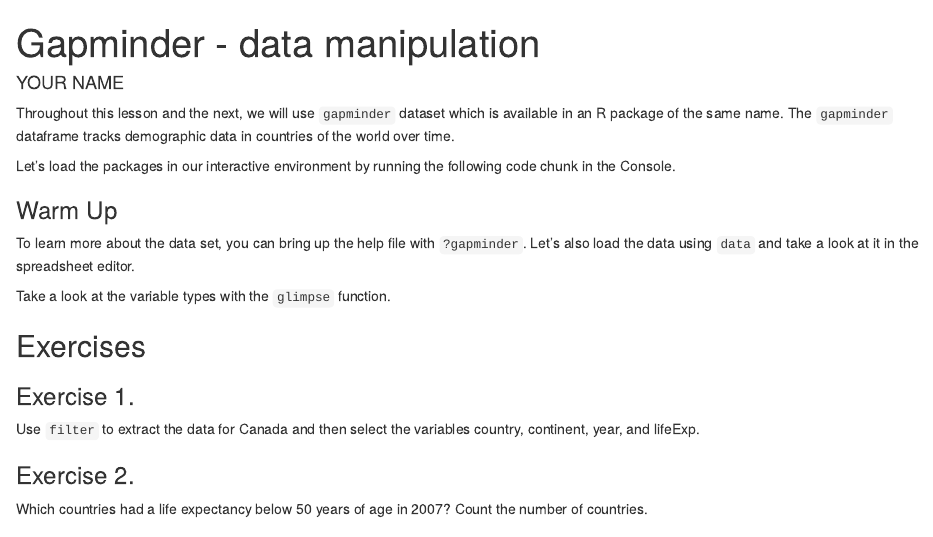
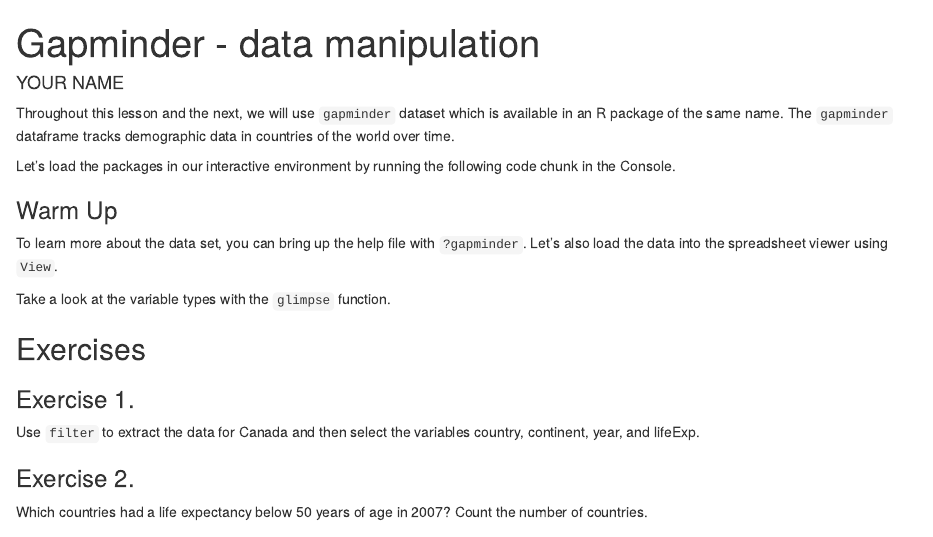
Before and after one commit to grover4/summer-academy, an R Markdown document (live-coding/gap-wrangling.Rmd): the page in a window 1100 px wide, from its top. Rendered offline with R 4.5, knitr and Pandoc, with nearby package versions; the gapminder table comes from the copy in Python's plotly package.

Commit message:
gap wrangling changed data to view

```diff
--- a/live-coding/gap-wrangling.Rmd
+++ b/live-coding/gap-wrangling.Rmd
@@ -15,7 +15,7 @@
 
 ### Warm Up
 
-To learn more about the data set, you can bring up the help file with `?gapminder`. Let's also load the data using `data` and take a look at it in the spreadsheet editor.
+To learn more about the data set, you can bring up the help file with `?gapminder`. Let's also load the data into the spreadsheet viewer using `View`.
 
 Take a look at the variable types  with the `glimpse` function.
 
```
